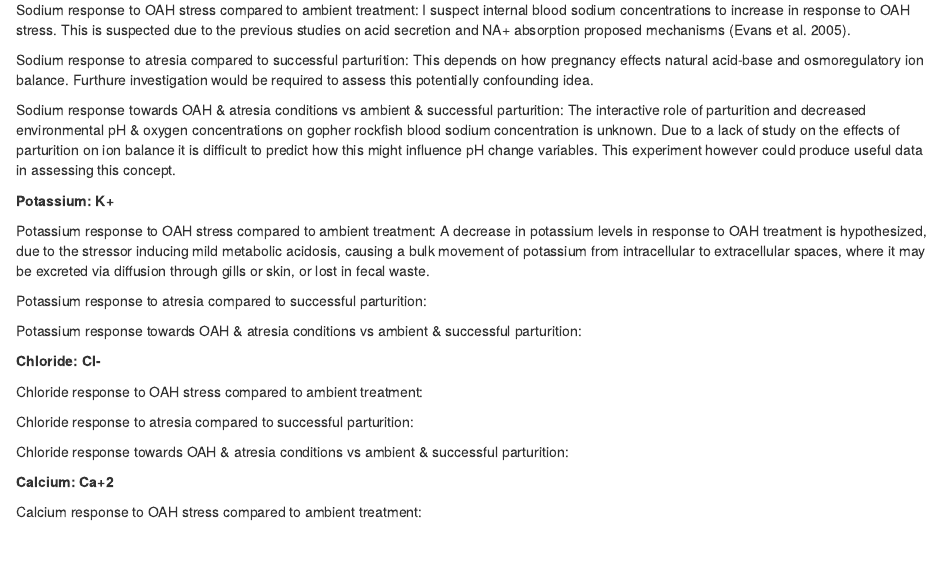
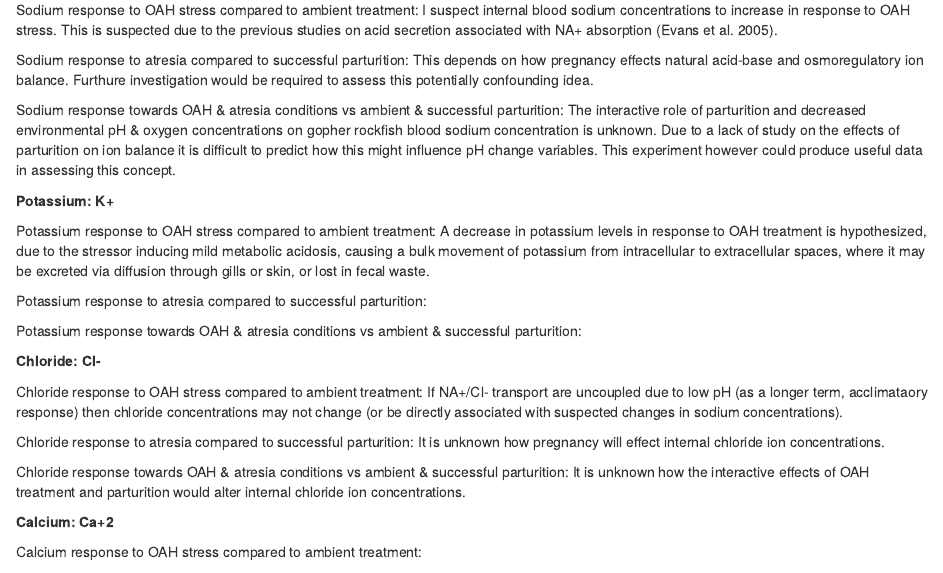
Before and after one commit to madison-sandquist/River-Summer-2025-Rockfish-Research-Poject, an R Markdown document (SUMR25_River_Rockfish_Proj_V0.1.Rmd): the page in a window 1100 px wide, from 1410 px down. Rendered offline with R 4.5, knitr and Pandoc, with nearby package versions.

Commit message:
Hypotheses edits
Revise sodium hypothesis. Add in chloride hypothesis.

```diff
--- a/SUMR25_River_Rockfish_Proj_V0.1.Rmd
+++ b/SUMR25_River_Rockfish_Proj_V0.1.Rmd
@@ -77,7 +77,7 @@ Hematocrit response towards OAH & successful parturition conditions vs ambient &
 
 **Sodium: Na+**
 
-Sodium response to OAH stress compared to ambient treatment: I suspect internal blood sodium concentrations to increase in response to OAH stress. This is suspected due to the previous studies on acid secretion and NA+ absorption proposed mechanisms (Evans et al. 2005).
+Sodium response to OAH stress compared to ambient treatment: I suspect internal blood sodium concentrations to increase in response to OAH stress. This is suspected due to the previous studies on acid secretion associated with NA+ absorption (Evans et al. 2005).
 
 Sodium response to atresia compared to successful parturition: This depends on how pregnancy effects natural acid-base and osmoregulatory ion balance. Furthure investigation would be required to assess this potentially confounding idea.
 
@@ -95,11 +95,11 @@ Potassium response towards OAH & atresia conditions vs ambient & successful part
 
 **Chloride: Cl-**
 
-Chloride response to OAH stress compared to ambient treatment:
+Chloride response to OAH stress compared to ambient treatment: If NA+/Cl- transport are uncoupled due to low pH (as a longer term, acclimataory response) then chloride concentrations may not change (or be directly associated with suspected changes in sodium concentrations).
 
-Chloride response to atresia compared to successful parturition:
+Chloride response to atresia compared to successful parturition: It is unknown how pregnancy will effect internal chloride ion concentrations.
 
-Chloride response towards OAH & atresia conditions vs ambient & successful parturition:
+Chloride response towards OAH & atresia conditions vs ambient & successful parturition: It is unknown how the interactive effects of OAH treatment and parturition would alter internal chloride ion concentrations.
 
 
 **Calcium: Ca+2**
```
Also changed, not shown: SUMR25_River_Rockfish_Proj/Raw_Data/2024_Fish_Metadata.xlsx (added), SUMR25_River_Rockfish_Proj/Raw_Data/River's_Rockfish_Metadata_Parturition_Binning_Add_On.xlsx (added), 1 other file.
